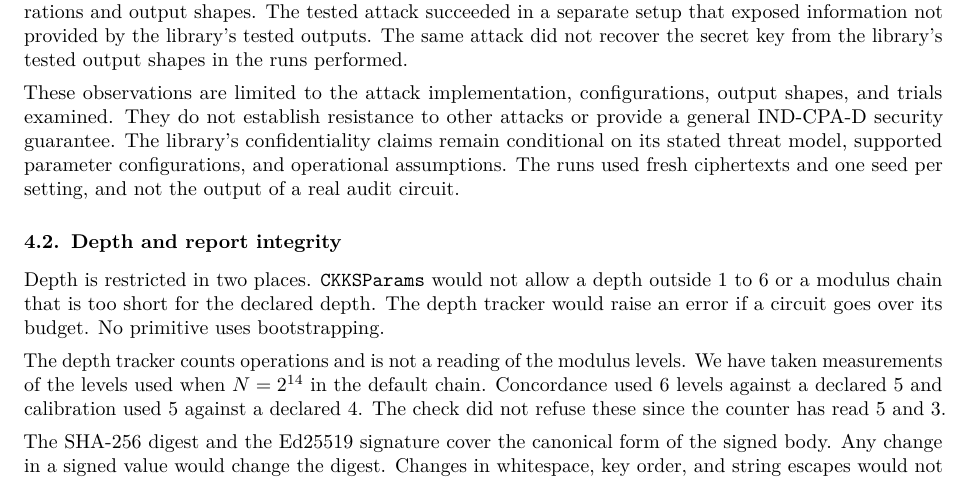
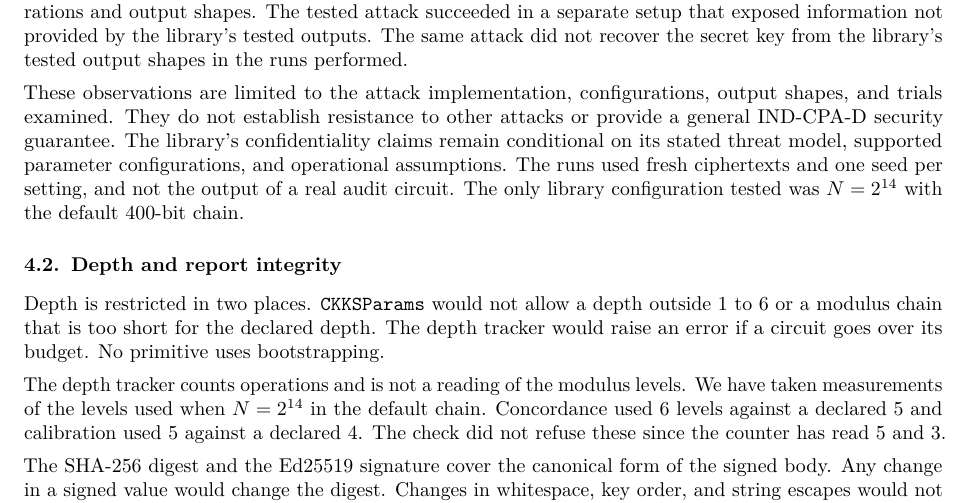
Before and after one commit to BAder82t/regaudit-fhe, a LaTeX paper (whitepaper/regaudit_fhe_whitepaper.tex): part of page 4 of 9, cut so that both start at the same text. Compiled offline with pdfLaTeX.

Commit message:
docs: state which library configuration the experiment covered in the white paper

```diff
--- a/whitepaper/regaudit_fhe_whitepaper.tex
+++ b/whitepaper/regaudit_fhe_whitepaper.tex
@@ -172,7 +172,7 @@ An earlier version of the threat model said that collusion between Operator and
 
 A limited key-recovery experiment was conducted against the library's evaluated CKKS parameter configurations and output shapes. The tested attack succeeded in a separate setup that exposed information not provided by the library's tested outputs. The same attack did not recover the secret key from the library's tested output shapes in the runs performed.
 
-These observations are limited to the attack implementation, configurations, output shapes, and trials examined. They do not establish resistance to other attacks or provide a general IND-CPA-D security guarantee. The library's confidentiality claims remain conditional on its stated threat model, supported parameter configurations, and operational assumptions. The runs used fresh ciphertexts and one seed per setting, and not the output of a real audit circuit.
+These observations are limited to the attack implementation, configurations, output shapes, and trials examined. They do not establish resistance to other attacks or provide a general IND-CPA-D security guarantee. The library's confidentiality claims remain conditional on its stated threat model, supported parameter configurations, and operational assumptions. The runs used fresh ciphertexts and one seed per setting, and not the output of a real audit circuit. The only library configuration tested was $N=2^{14}$ with the default 400-bit chain.
 
 \subsection{Depth and report integrity}
 
```
Also changed, not shown: whitepaper/regaudit_fhe_whitepaper.pdf.
